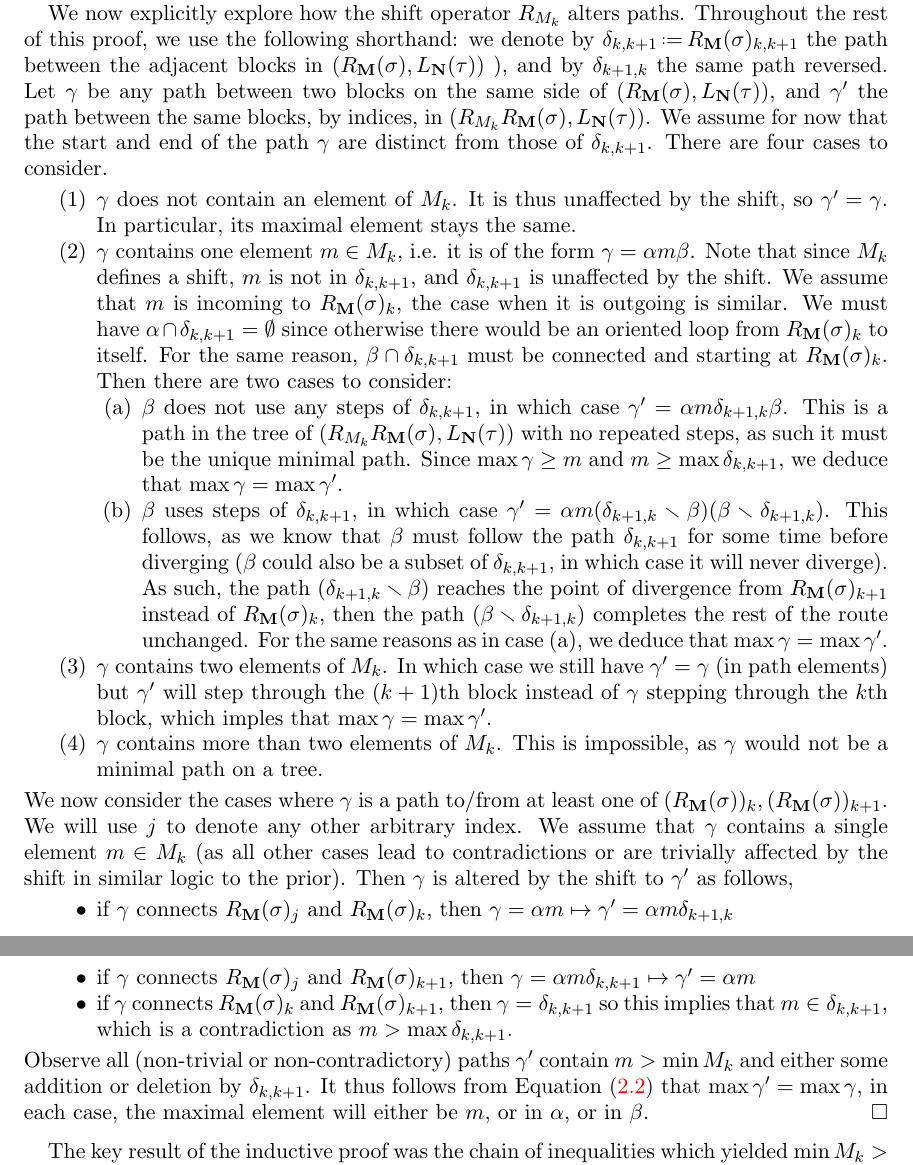
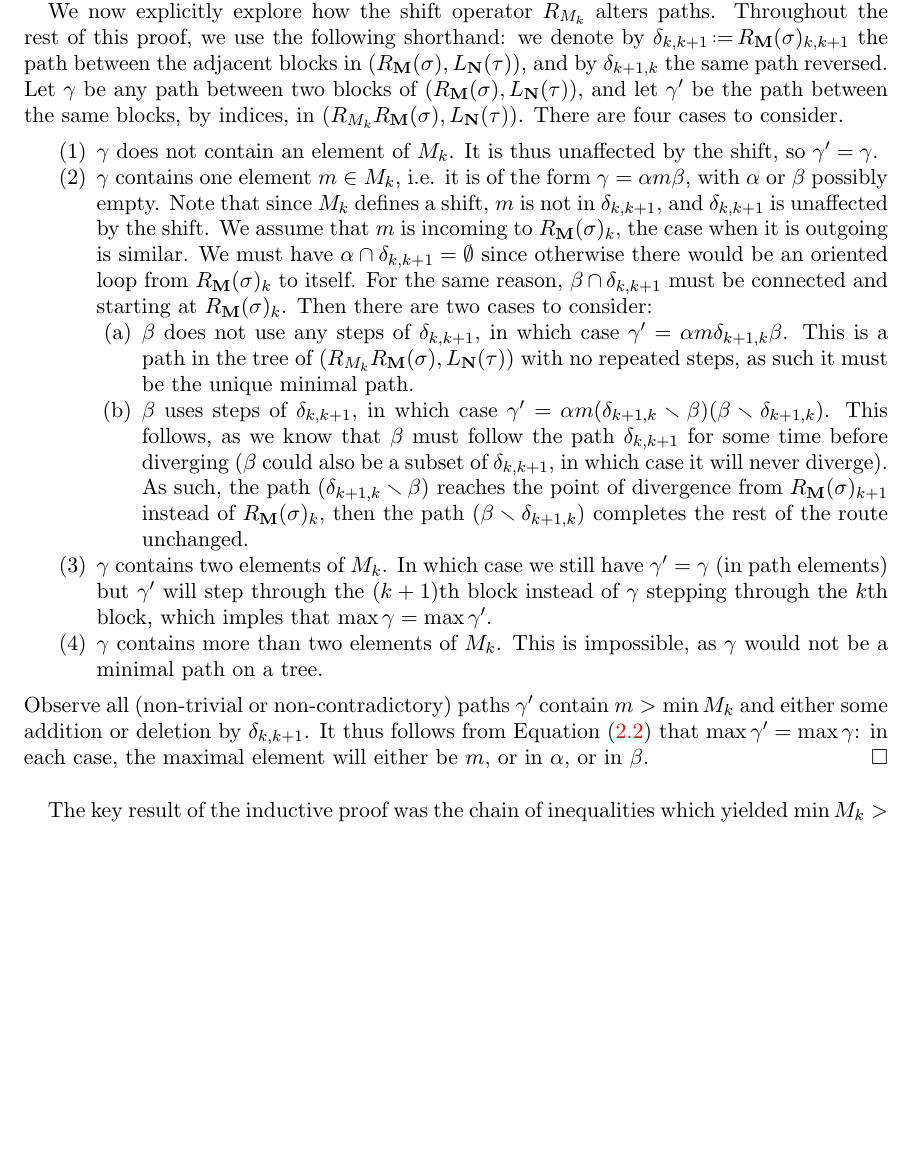
Before and after one commit to GuillaumeLaplante-Anfossi/Poissons, a LaTeX paper (paper/Poissons.tex, which reads paper/sec/bijections.tex): two parts of pages 33 and 34 of 45 before the commit and part of page 33 of 45 after it, the two joined at a grey line, cut so that both start at the same text, the shorter picture padded with empty space. Compiled offline with pdfLaTeX.

Commit message:
Shorter 2.43

```diff
--- a/paper/sec/bijections.tex
+++ b/paper/sec/bijections.tex
@@ -793,15 +793,14 @@ A key consequence of this inequality is that the corresponding graph of $(R_{M_k
 So, it is legitimate to speak of unique paths between blocks.
 
 We now explicitly explore how the shift operator $R_{M_k}$ alters paths.
-Throughout the rest of this proof, we use the following shorthand: we denote by $\delta_{k,k+1} \eqdef  R_{\mathbf{M}}(\sigma)_{k,k+1}$ the path between the adjacent blocks in $(R_{\mathbf{M}}(\sigma),L_{\mathbf{N}}(\tau))$ ), and by $\delta_{k+1,k}$ the same path reversed.
-Let $\gamma$ be any path between two blocks on the same side of $(R_{\mathbf{M}}(\sigma),L_{\mathbf{N}}(\tau))$, and $\gamma'$ the path between the same blocks, by indices, in $(R_{M_k}R_{\mathbf{M}}(\sigma),L_{\mathbf{N}}(\tau))$.
-We assume for now that the start and end of the path $\gamma$ are distinct from those of $\delta_{k,k+1}$.
+Throughout the rest of this proof, we use the following shorthand: we denote by $\delta_{k,k+1} \eqdef  R_{\mathbf{M}}(\sigma)_{k,k+1}$ the path between the adjacent blocks in $(R_{\mathbf{M}}(\sigma),L_{\mathbf{N}}(\tau))$, and by $\delta_{k+1,k}$ the same path reversed.
+Let~$\gamma$ be any path between two blocks of $(R_{\mathbf{M}}(\sigma),L_{\mathbf{N}}(\tau))$, and let~$\gamma'$ be the path between the same blocks, by indices, in $(R_{M_k}R_{\mathbf{M}}(\sigma),L_{\mathbf{N}}(\tau))$.
 There are four cases to consider.
 \begin{enumerate}
     \item $\gamma$ does not contain an element of $M_k$.
     It is thus unaffected by the shift, so $\gamma' = \gamma$.
-    In particular, its maximal element stays the same.
-    \item $\gamma$ contains one element $m\in M_k$, i.e. it is of the form $\gamma = \alpha m \beta$.
+
+    \item $\gamma$ contains one element $m\in M_k$, i.e. it is of the form $\gamma = \alpha m \beta$, with $\alpha$ or $\beta$ possibly empty.
     Note that since $M_k$ defines a shift, $m$ is not in $\delta_{k,k+1}$, and $\delta_{k,k+1}$ is unaffected by the shift.
     We assume that $m$ is incoming to $R_\mathbf{M}(\sigma)_{k}$, the case when it is outgoing is similar.
     We must have $\alpha \cap \delta_{k,k+1}=\emptyset$ since otherwise there would be an oriented loop from $R_\mathbf{M}(\sigma)_{k}$ to itself.
@@ -810,28 +809,19 @@ There are four cases to consider.
     \begin{enumerate}
         \item $\beta$ does not use any steps of $\delta_{k,k+1}$, in which case $\gamma' = \alpha m \delta_{k+1,k} \beta$.
         This is a path in the tree of $(R_{M_k}R_{\mathbf{M}}(\sigma),L_{\mathbf{N}}(\tau))$ with no repeated steps, as such it must be the unique minimal path.
-        Since $\max \gamma \geq m$ and $m\geq \max \delta_{k,k+1}$, we deduce that $\max \gamma = \max \gamma'$.
 
         \item $\beta$ uses steps of $\delta_{k,k+1}$, in which case $\gamma' = \alpha m (\delta_{k+1,k}\ssm \beta)(\beta \ssm \delta_{k+1,k})$.
         This follows, as we know that $\beta$ must follow the path $\delta_{k,k+1}$ for some time before diverging ($\beta$ could also be a subset of $\delta_{k,k+1}$, in which case it will never diverge).
         As such, the path $(\delta_{k+1,k}\ssm \beta)$ reaches the point of divergence from $R_{\mathbf{M}}(\sigma)_{k+1}$ instead of $R_{\mathbf{M}}(\sigma)_{k}$, then the path $(\beta \ssm \delta_{k+1,k})$ completes the rest of the route unchanged.
-        For the same reasons as in case (a), we deduce that $\max \gamma = \max \gamma'$.
+
     \end{enumerate}
     \item $\gamma$ contains two elements of $M_k$. In which case we still have $\gamma'=\gamma$ (in path elements) but $\gamma'$ will step through the $(k+1)$th block instead of $\gamma$ stepping through the $k$th block, which imples that $\max \gamma=\max \gamma'$.
 
-    \item $\gamma$ contains more than two elements of $M_k$. This is impossible, as $\gamma$ would not be a minimal path on a tree.
+    \item $\gamma$ contains more than two elements of $M_k$.
+    This is impossible, as $\gamma$ would not be a minimal path on a tree.
 \end{enumerate}
-We now consider the cases where $\gamma$ is a path to/from at least one of $(R_{\mathbf{M}}(\sigma))_k,(R_{\mathbf{M}}(\sigma))_{k+1}$.
-We will use $j$ to denote any other arbitrary index.
-We assume that $\gamma$ contains a single element $m\in M_k$ (as all other cases lead to contradictions or are trivially affected by the shift in similar logic to the prior).
-Then $\gamma$ is altered by the shift to $\gamma'$ as follows,
-\begin{itemize}
-    \item if $\gamma$ connects $R_{\mathbf{M}}(\sigma)_j$ and $R_{\mathbf{M}}(\sigma)_k$, then $\gamma = \alpha m \mapsto \gamma' = \alpha m \delta_{k+1,k} $
-    \item if $\gamma$ connects $R_{\mathbf{M}}(\sigma)_j$ and $R_{\mathbf{M}}(\sigma)_{k+1}$, then $\gamma = \alpha m \delta_{k,k+1} \mapsto \gamma' = \alpha m $
-    \item if $\gamma$ connects $R_{\mathbf{M}}(\sigma)_k$ and $R_{\mathbf{M}}(\sigma)_{k+1}$, then $\gamma = \delta_{k,k+1}$ so this implies that $m\in \delta_{k,k+1}$, which is a contradiction as $m> \max \delta_{k,k+1}$.
-\end{itemize}
 Observe all (non-trivial or non-contradictory) paths $\gamma'$ contain $m>\min M_k$ and either some addition or deletion by $\delta_{k,k+1}$.
-It thus follows from \cref{eq:shift-subset-dominates} that $\max \gamma' = \max \gamma$, in each case, the maximal element will either be $m$, or in $\alpha$, or in $\beta$.
+It thus follows from \cref{eq:shift-subset-dominates} that $\max \gamma' = \max \gamma$: in each case, the maximal element will either be $m$, or in $\alpha$, or in $\beta$.
 \end{proof}
 
 The key result of the inductive proof was the chain of inequalities which yielded $\min M_k > \max R_{\mathbf{M}}(\sigma)_{k,k+1}$ (\cref{eq:shift-subset-dominates}).
```
